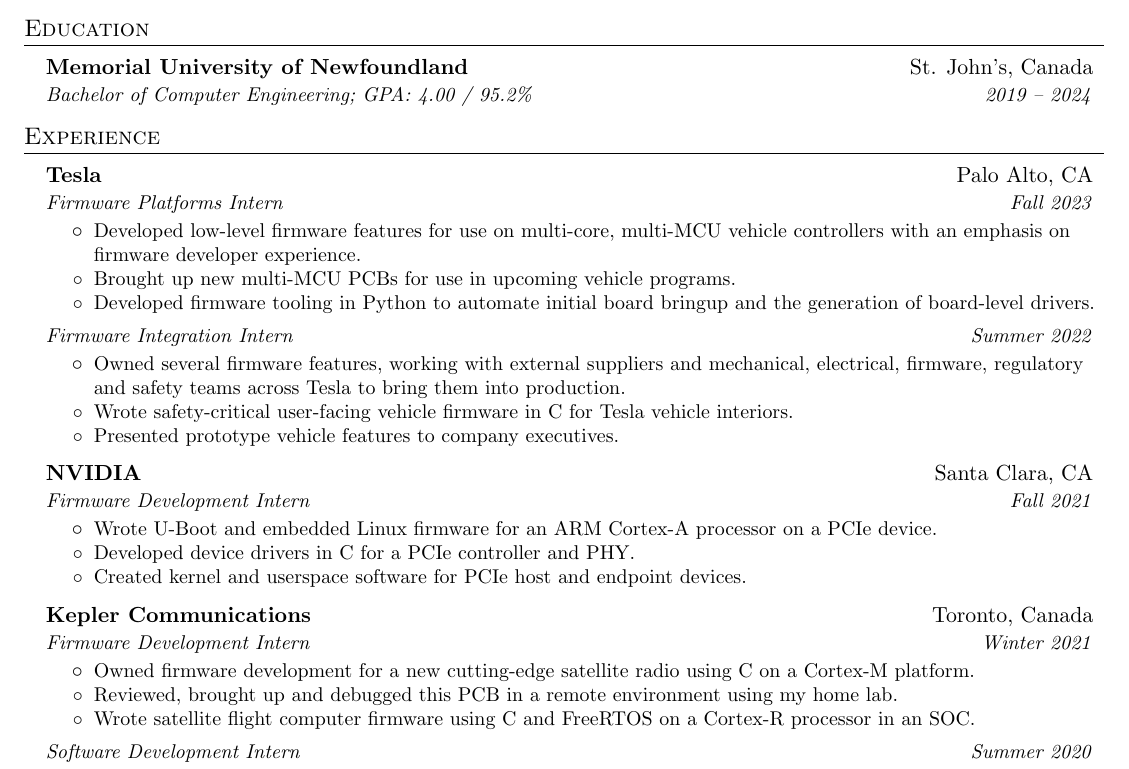
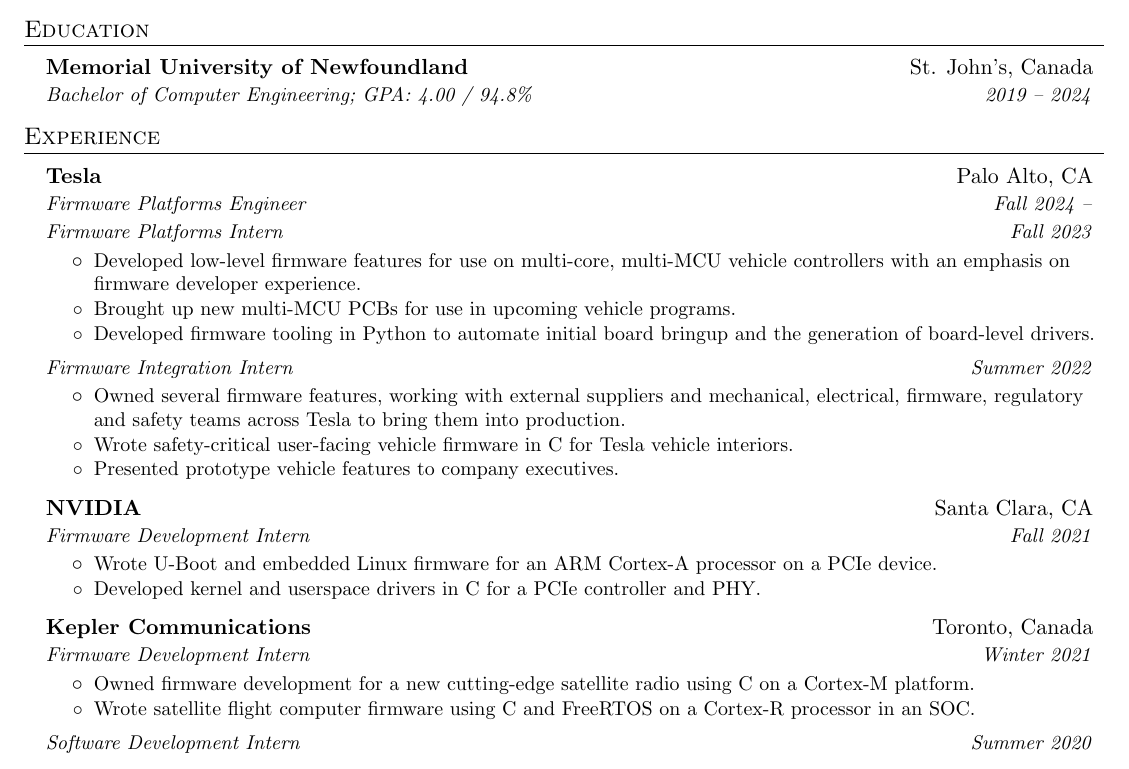
Before and after one commit to ShaneTWilliams/resume, a LaTeX CV (resume.tex): part of the page, cut so that both start at the same text. Compiled offline with pdfLaTeX.

Commit message:
Add full-time position

```diff
--- a/resume.tex
+++ b/resume.tex
@@ -96,7 +96,7 @@
 \resumeSubHeadingListStart
     \resumeSubheading
         {Memorial University of Newfoundland}{St. John's, Canada}
-        {Bachelor of Computer Engineering; GPA: 4.00 / 95.2\%}{2019 -- 2024}
+        {Bachelor of Computer Engineering; GPA: 4.00 / 94.8\%}{2019 -- 2024}
 \resumeSubHeadingListEnd
 
 
@@ -104,8 +104,15 @@
 \section{Experience}
 \resumeSubHeadingListStart
 
+    \vspace{0.5pt}
+
     \resumeSubheading
         {Tesla}{Palo Alto, CA}
+        {Firmware Platforms Engineer}{Fall 2024 --}
+
+    \vspace{0.5pt}
+
+    \resumeSubSubheading
         {Firmware Platforms Intern}{Fall 2023}
     \resumeItemListStart
     \resumeItem{Developed low-level firmware features for use on multi-core, multi-MCU vehicle controllers with an emphasis on firmware developer experience.}
@@ -126,8 +133,7 @@
         {Firmware Development Intern}{Fall 2021}
     \resumeItemListStart
         \resumeItem{Wrote U-Boot and embedded Linux firmware for an ARM Cortex-A processor on a PCIe device.}
-        \resumeItem{Developed device drivers in C for a PCIe controller and PHY.}
-        \resumeItem{Created kernel and userspace software for PCIe host and endpoint devices.}
+        \resumeItem{Developed kernel and userspace drivers in C for a PCIe controller and PHY.}
     \resumeItemListEnd
 
     \resumeSubheading
@@ -135,7 +141,6 @@
         {Firmware Development Intern}{Winter 2021}
     \resumeItemListStart
         \resumeItem{Owned firmware development for a new cutting-edge satellite radio using C on a Cortex-M platform.}
-        \resumeItem{Reviewed, brought up and debugged this PCB in a remote environment using my home lab.}
         \resumeItem{Wrote satellite flight computer firmware using C and FreeRTOS on a Cortex-R processor in an SOC.}
     \resumeItemListEnd
 
```
Also changed, not shown: .latexmkrc (added), resume.pdf.
